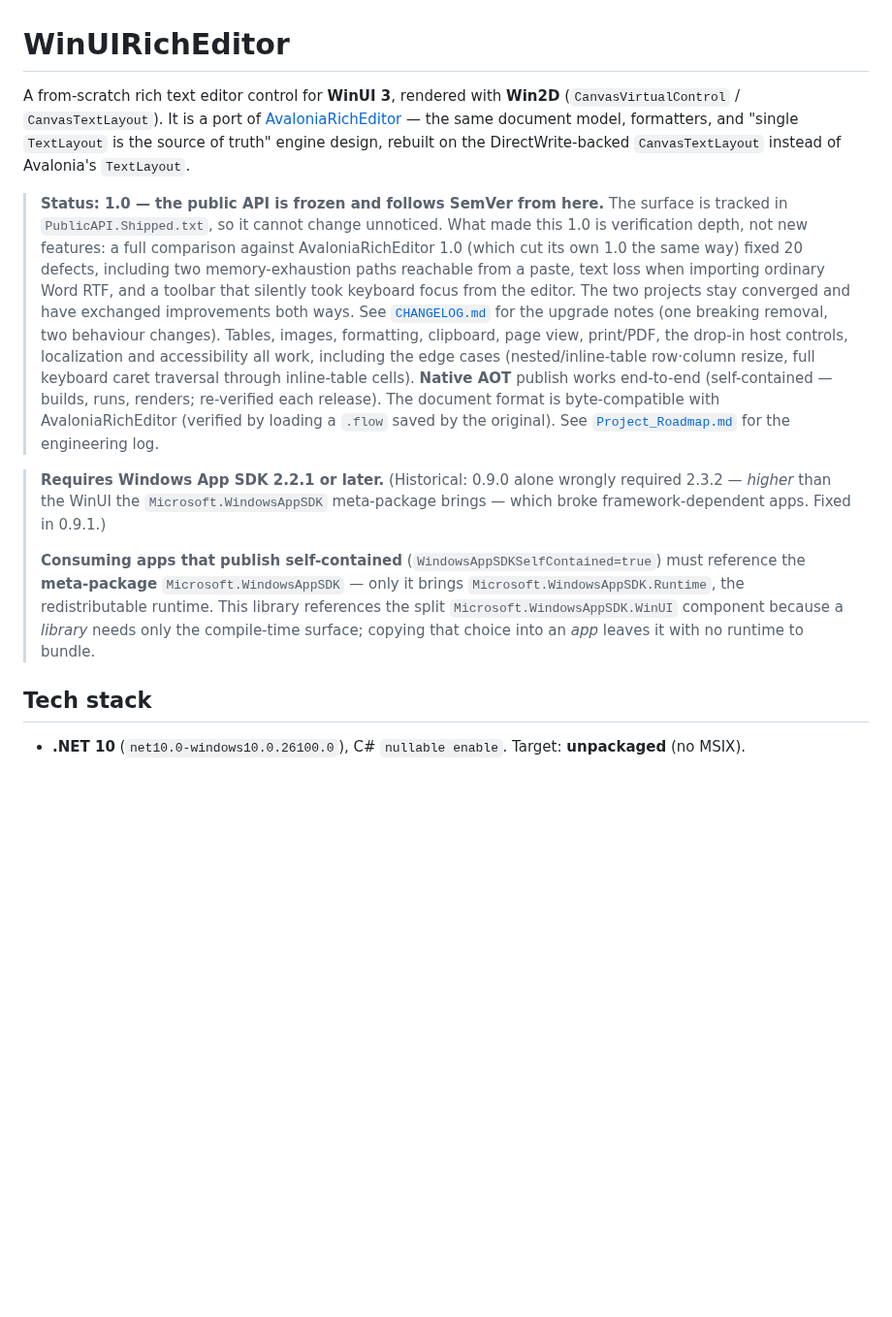
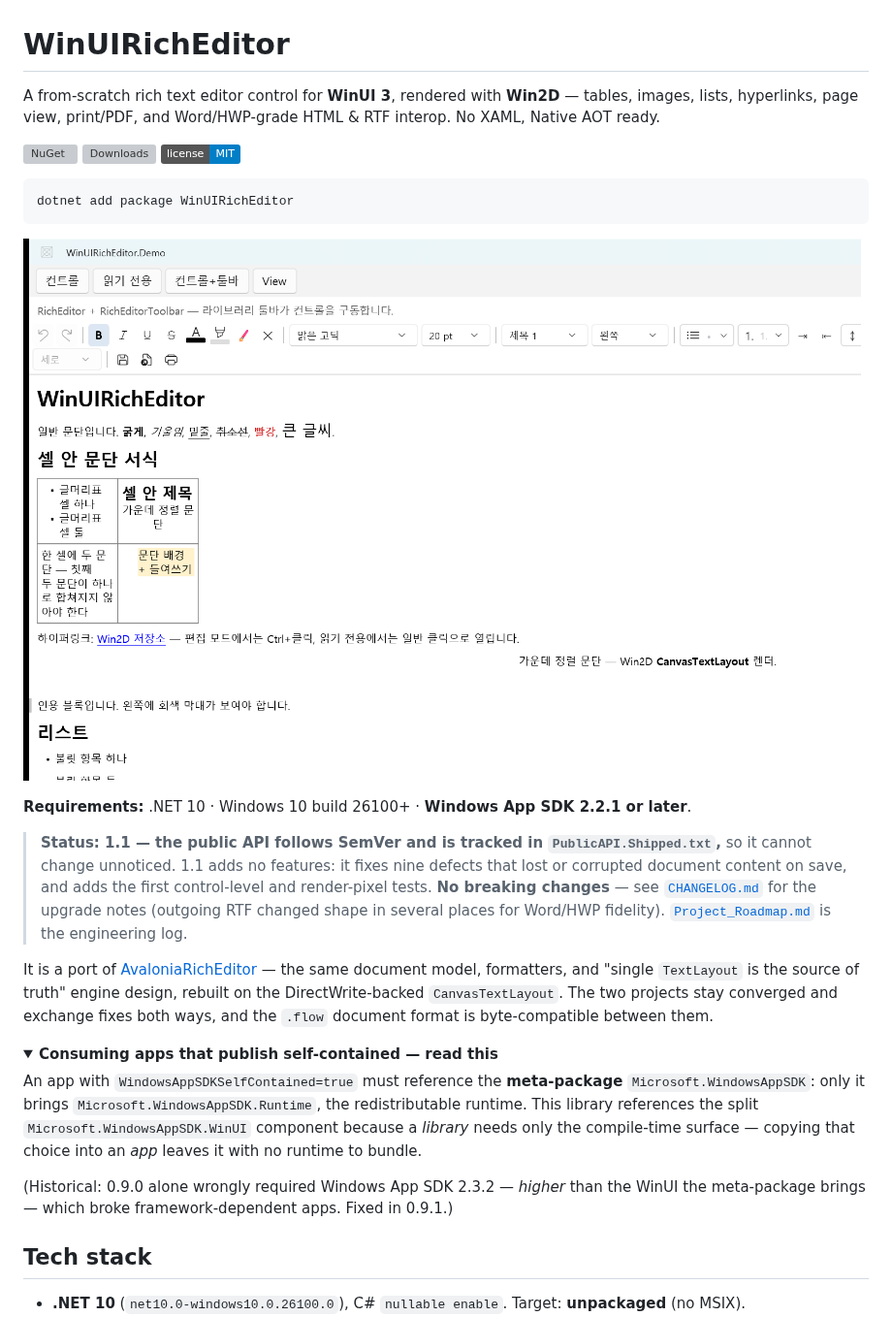
Before and after one commit to centwon/WinUIRichEditor, a Markdown page: README.md, the part around one of its changes. Shown at 97% size. Drawn GitHub-style; pictures changed too: docs/screenshot.png (added); folded sections open; badges without logos; blank space fills up the shorter version; grey boxes are pictures that could not be loaded.

````diff
--- a/README.md
+++ b/README.md
@@ -1,32 +1,39 @@
 # WinUIRichEditor
 
-A from-scratch rich text editor control for **WinUI 3**, rendered with **Win2D**
-(`CanvasVirtualControl` / `CanvasTextLayout`). It is a port of
-[AvaloniaRichEditor](https://github.com/centwon/AvaloniaRichEditor) — the same document model,
-formatters, and "single `TextLayout` is the source of truth" engine design, rebuilt on the
-DirectWrite-backed `CanvasTextLayout` instead of Avalonia's `TextLayout`.
+A from-scratch rich text editor control for **WinUI 3**, rendered with **Win2D** — tables, images,
+lists, hyperlinks, page view, print/PDF, and Word/HWP-grade HTML & RTF interop. No XAML, Native AOT ready.
 
-> **Status: 1.0 — the public API is frozen and follows SemVer from here.**
-> The surface is tracked in `PublicAPI.Shipped.txt`, so it cannot change unnoticed. What made this 1.0
-> is verification depth, not new features: a full comparison against AvaloniaRichEditor 1.0 (which cut
-> its own 1.0 the same way) fixed 20 defects, including two memory-exhaustion paths reachable from a
-> paste, text loss when importing ordinary Word RTF, and a toolbar that silently took keyboard focus
-> from the editor. The two projects stay converged and have exchanged improvements both ways.
-> See [`CHANGELOG.md`](CHANGELOG.md) for the upgrade notes (one breaking removal, two behaviour
-> changes). Tables, images, formatting,
-> clipboard, page view, print/PDF, the drop-in host controls, localization and accessibility all work,
-> including the edge cases (nested/inline-table row·column resize, full keyboard caret traversal through
-> inline-table cells). **Native AOT** publish works end-to-end (self-contained — builds, runs, renders;
-> re-verified each release). The document format is byte-compatible with AvaloniaRichEditor (verified by
-> loading a `.flow` saved by the original). See [`Project_Roadmap.md`](Project_Roadmap.md) for the
-> engineering log.
+[![NuGet](https://img.shields.io/nuget/v/WinUIRichEditor.svg)](https://www.nuget.org/packages/WinUIRichEditor)
+[![Downloads](https://img.shields.io/nuget/dt/WinUIRichEditor.svg)](https://www.nuget.org/packages/WinUIRichEditor)
+[![License: MIT](https://img.shields.io/badge/license-MIT-blue.svg)](https://github.com/centwon/WinUIRichEditor/blob/main/LICENSE)
 
-> **Requires Windows App SDK 2.2.1 or later.**
-> (Historical: 0.9.0 alone wrongly required 2.3.2 — *higher* than the WinUI the
-> `Microsoft.WindowsAppSDK` meta-package brings — which broke framework-dependent apps. Fixed in 0.9.1.)
->
-> **Consuming apps that publish self-contained** (`WindowsAppSDKSelfContained=true`) must reference the
-> **meta-package** `Microsoft.WindowsAppSDK` — only it brings `Microsoft.WindowsAppSDK.Runtime`, the
-> redistributable runtime. This library references the split `Microsoft.WindowsAppSDK.WinUI` component
-> because a *library* needs only the compile-time surface; copying that choice into an *app* leaves it
-> with no runtime to bundle.
+```
+dotnet add package WinUIRichEditor
+```
+
+![The demo's control + toolbar page: headings, a table with bulleted, centred and shaded cell paragraphs, a hyperlink, a blockquote and lists](https://raw.githubusercontent.com/centwon/WinUIRichEditor/main/docs/screenshot.png)
+
+**Requirements:** .NET 10 · Windows 10 build 26100+ · **Windows App SDK 2.2.1 or later**.
+
+> **Status: 1.1 — the public API follows SemVer and is tracked in `PublicAPI.Shipped.txt`,** so it cannot
+> change unnoticed. 1.1 adds no features: it fixes nine defects that lost or corrupted document content on
+> save, and adds the first control-level and render-pixel tests. **No breaking changes** — see
+> [`CHANGELOG.md`](https://github.com/centwon/WinUIRichEditor/blob/main/CHANGELOG.md) for the upgrade notes (outgoing RTF changed shape in several places for
+> Word/HWP fidelity). [`Project_Roadmap.md`](https://github.com/centwon/WinUIRichEditor/blob/main/Project_Roadmap.md) is the engineering log.
+
+It is a port of [AvaloniaRichEditor](https://github.com/centwon/AvaloniaRichEditor) — the same document
+model, formatters, and "single `TextLayout` is the source of truth" engine design, rebuilt on the
+DirectWrite-backed `CanvasTextLayout`. The two projects stay converged and exchange fixes both ways, and
+the `.flow` document format is byte-compatible between them.
+
+<details>
+<summary><b>Consuming apps that publish self-contained — read this</b></summary>
+
+An app with `WindowsAppSDKSelfContained=true` must reference the **meta-package**
+`Microsoft.WindowsAppSDK`: only it brings `Microsoft.WindowsAppSDK.Runtime`, the redistributable runtime.
+This library references the split `Microsoft.WindowsAppSDK.WinUI` component because a *library* needs only
+the compile-time surface — copying that choice into an *app* leaves it with no runtime to bundle.
+
+(Historical: 0.9.0 alone wrongly required Windows App SDK 2.3.2 — *higher* than the WinUI the meta-package
+brings — which broke framework-dependent apps. Fixed in 0.9.1.)
+
````
Also changed, not shown: other parts of README.md (+24 -15 lines).
